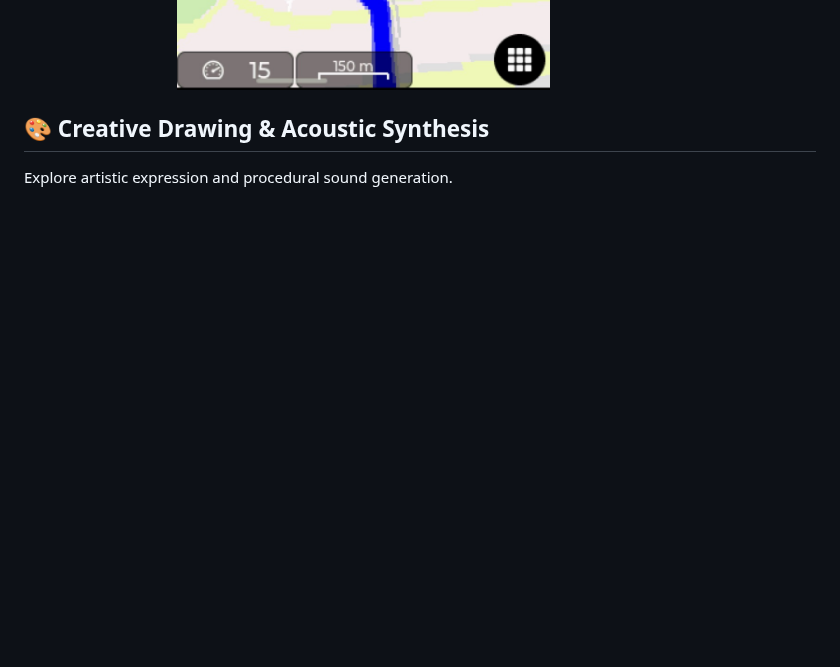
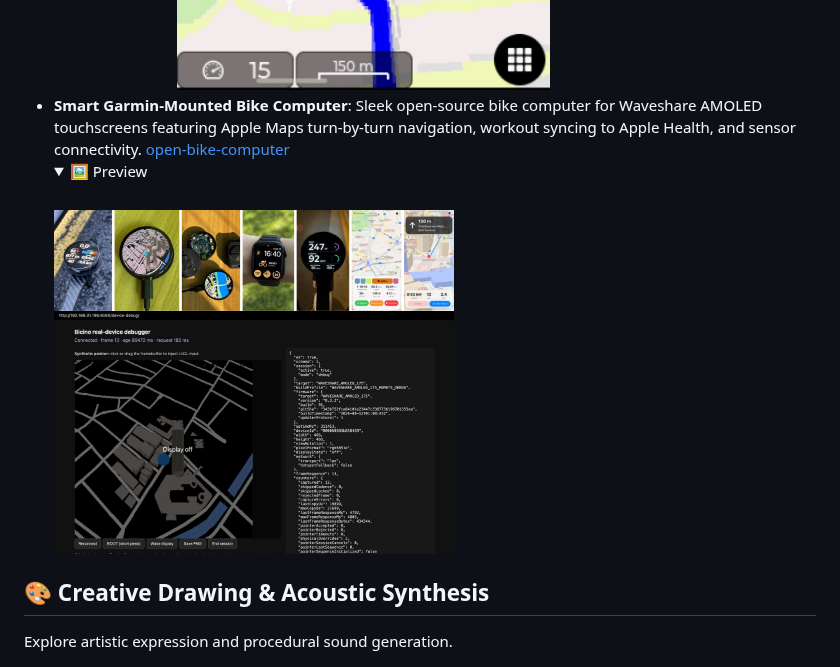
Before and after one commit to hector6872/awesome-esp32, a Markdown page: README.md, the part around one of its changes. Drawn GitHub-style; pictures changed too: media/open-bike-computer-1.jpg (added), media/open-bike-computer-2.jpg (added); folded sections open; blank space fills up the shorter version.

Commit message:
Add open-bike-computer project (#27)

```diff
--- a/README.md
+++ b/README.md
@@ -237,6 +238,13 @@ Dedicated offline maps and telemetry for adventures and tracking.
     <br>
     <a href="https://github.com/jgauchia/IceNav-v3"><img src="media/IceNav-v3-1.jpg" width="400" alt="IceNav-v3 preview 1"></a>
     <a href="https://github.com/jgauchia/IceNav-v3"><img src="media/IceNav-v3-2.jpg" width="400" alt="IceNav-v3 preview 2"></a>
+  </details>
+- **Smart Garmin-Mounted Bike Computer**: Sleek open-source bike computer for Waveshare AMOLED touchscreens featuring Apple Maps turn-by-turn navigation, workout syncing to Apple Health, and sensor connectivity. [open-bike-computer](https://github.com/seichris/open-bike-computer)
+  <details>
+    <summary>🖼️ Preview</summary>
+    <br>
+    <a href="https://github.com/seichris/open-bike-computer"><img src="media/open-bike-computer-1.jpg" width="400" alt="open-bike-computer preview 1"></a>
+    <a href="https://github.com/seichris/open-bike-computer"><img src="media/open-bike-computer-2.jpg" width="400" alt="open-bike-computer preview 2"></a>
   </details>
 
 ## 🎨 Creative Drawing & Acoustic Synthesis
```
Also changed, not shown: other parts of README.md (+1 -0 lines).
